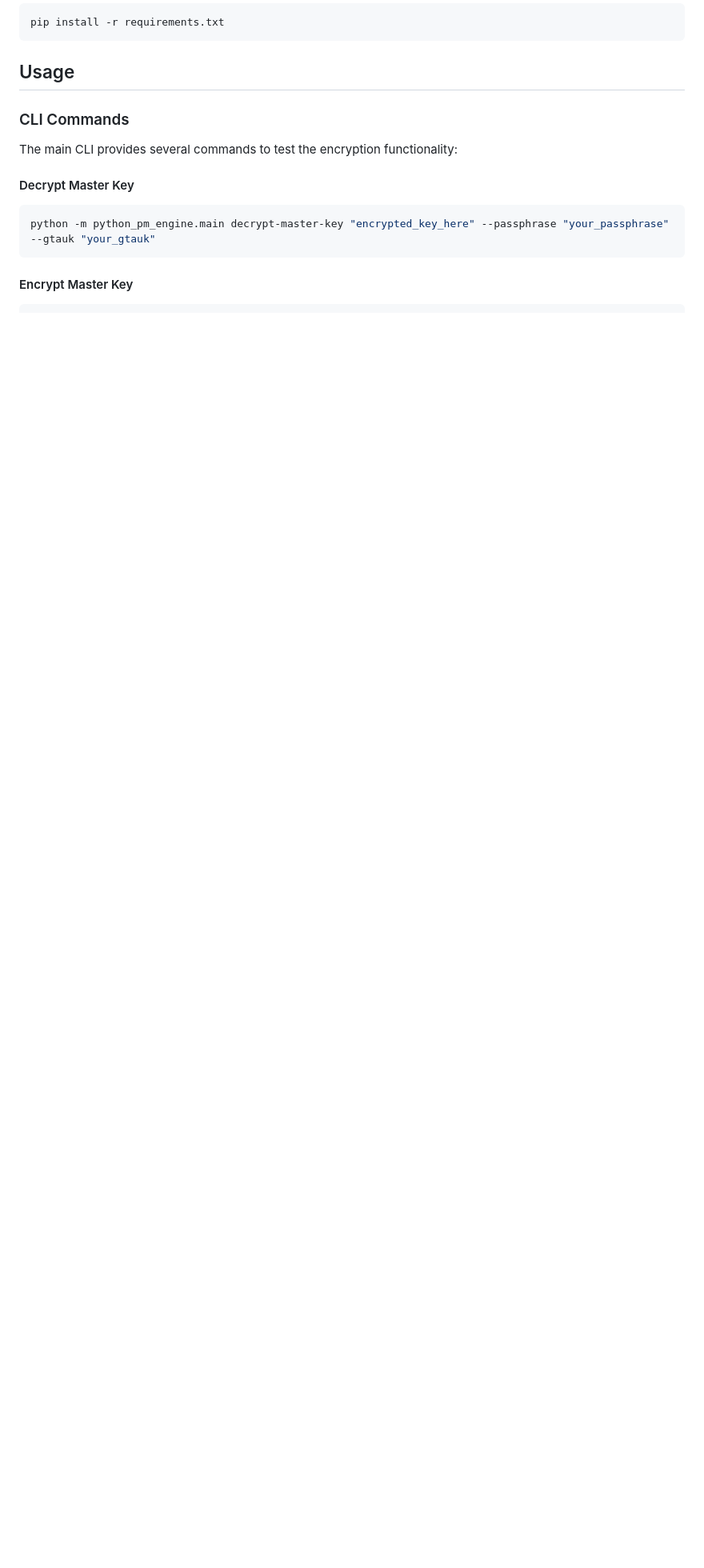
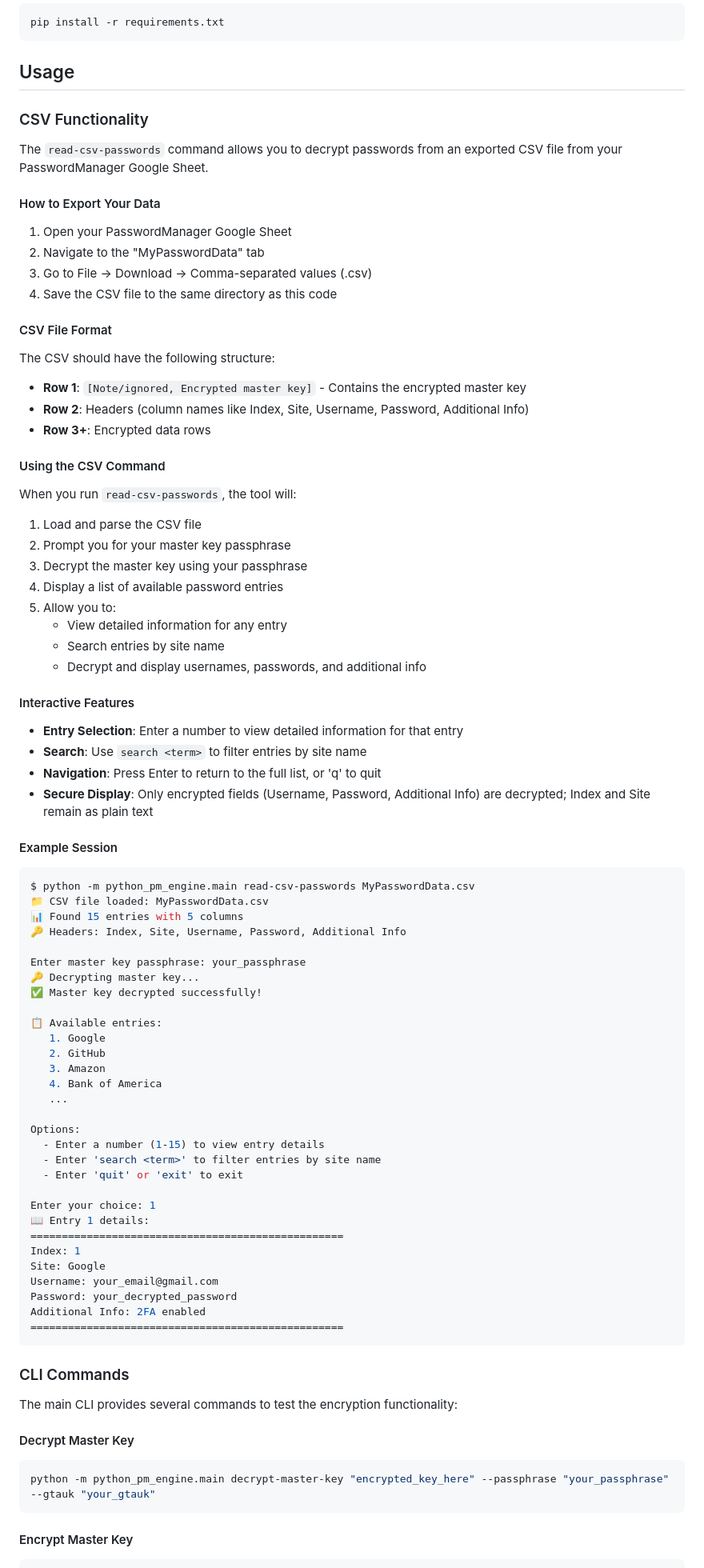
Before and after one commit to richmr/PasswordManager, a Markdown page: python_pm_engine/README.md, the part around one of its changes. Shown at 80% size. Drawn GitHub-style; blank space fills up the shorter version.

Commit message:
updated for csv

````diff
--- a/python_pm_engine/README.md
+++ b/python_pm_engine/README.md
@@ -24,6 +25,78 @@ pip install -r requirements.txt
 ```
 
 ## Usage
+
+### CSV Functionality
+
+The `read-csv-passwords` command allows you to decrypt passwords from an exported CSV file from your PasswordManager Google Sheet.
+
+#### How to Export Your Data
+
+1. Open your PasswordManager Google Sheet
+2. Navigate to the "MyPasswordData" tab
+3. Go to File → Download → Comma-separated values (.csv)
+4. Save the CSV file to the same directory as this code
+
+#### CSV File Format
+
+The CSV should have the following structure:
+- **Row 1**: `[Note/ignored, Encrypted master key]` - Contains the encrypted master key
+- **Row 2**: Headers (column names like Index, Site, Username, Password, Additional Info)
+- **Row 3+**: Encrypted data rows
+
+#### Using the CSV Command
+
+When you run `read-csv-passwords`, the tool will:
+1. Load and parse the CSV file
+2. Prompt you for your master key passphrase
+3. Decrypt the master key using your passphrase
+4. Display a list of available password entries
+5. Allow you to:
+   - View detailed information for any entry
+   - Search entries by site name
+   - Decrypt and display usernames, passwords, and additional info
+
+#### Interactive Features
+
+- **Entry Selection**: Enter a number to view detailed information for that entry
+- **Search**: Use `search <term>` to filter entries by site name
+- **Navigation**: Press Enter to return to the full list, or 'q' to quit
+- **Secure Display**: Only encrypted fields (Username, Password, Additional Info) are decrypted; Index and Site remain as plain text
+
+#### Example Session
+
+```bash
+$ python -m python_pm_engine.main read-csv-passwords MyPasswordData.csv
+📁 CSV file loaded: MyPasswordData.csv
+📊 Found 15 entries with 5 columns
+🔑 Headers: Index, Site, Username, Password, Additional Info
+
+Enter master key passphrase: your_passphrase
+🔑 Decrypting master key...
+✅ Master key decrypted successfully!
+
+📋 Available entries:
+   1. Google
+   2. GitHub
+   3. Amazon
+   4. Bank of America
+   ...
+
+Options:
+  - Enter a number (1-15) to view entry details
+  - Enter 'search <term>' to filter entries by site name
+  - Enter 'quit' or 'exit' to exit
+
+Enter your choice: 1
+📖 Entry 1 details:
+==================================================
+Index: 1
+Site: Google
+Username: your_email@gmail.com
+Password: your_decrypted_password
+Additional Info: 2FA enabled
+==================================================
+```
 
 ### CLI Commands
 
````
Also changed, not shown: other parts of python_pm_engine/README.md (+8 -0 lines).
